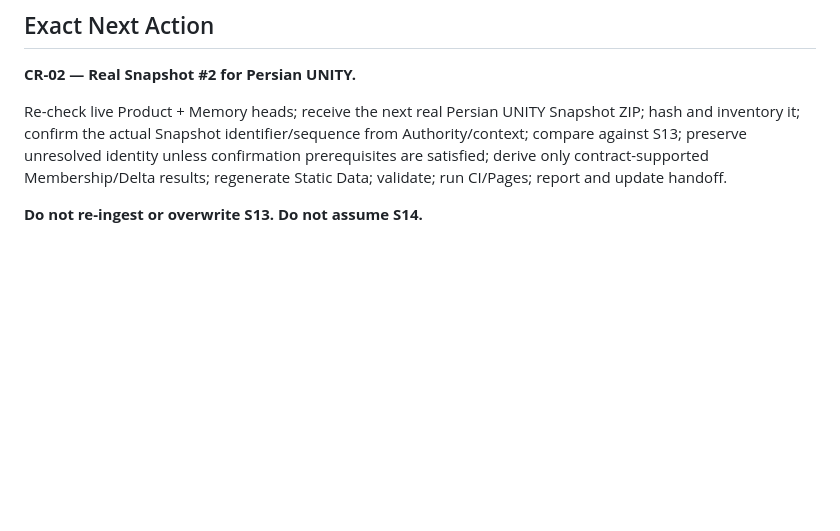
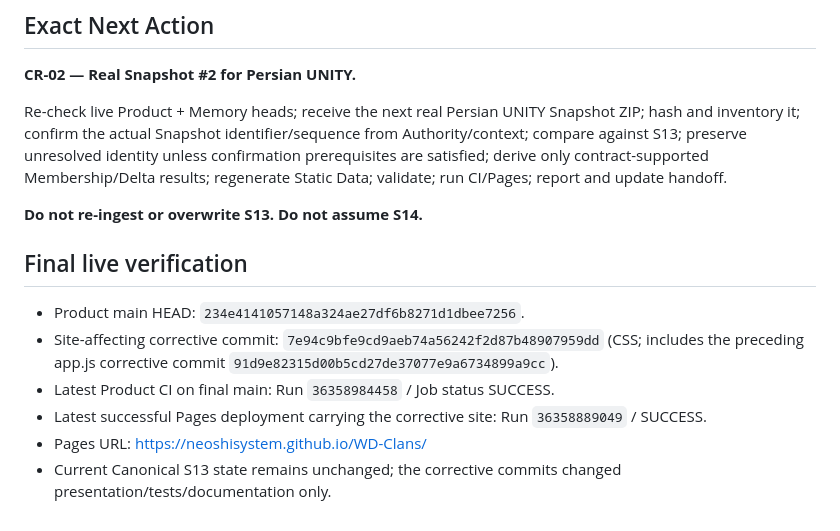
Before and after one commit to neoshisystem/WD-Clans, a Markdown page: docs/reports/2026-09-28_cr01-corrective-ux-ui-gap-closure.md, the part around the change. Drawn GitHub-style; blank space fills up the shorter version.

Commit message:
docs(UCS): add final verification to corrective UX UI report

```diff
--- a/docs/reports/2026-09-28_cr01-corrective-ux-ui-gap-closure.md
+++ b/docs/reports/2026-09-28_cr01-corrective-ux-ui-gap-closure.md
@@ -66,3 +66,11 @@ Non-blocking review case: direct visual live-browser screenshot verification is
 Re-check live Product + Memory heads; receive the next real Persian UNITY Snapshot ZIP; hash and inventory it; confirm the actual Snapshot identifier/sequence from Authority/context; compare against S13; preserve unresolved identity unless confirmation prerequisites are satisfied; derive only contract-supported Membership/Delta results; regenerate Static Data; validate; run CI/Pages; report and update handoff.
 
 **Do not re-ingest or overwrite S13. Do not assume S14.**
+
+## Final live verification
+- Product main HEAD: `234e4141057148a324ae27df6b8271d1dbee7256`.
+- Site-affecting corrective commit: `7e94c9bfe9cd9aeb74a56242f2d87b48907959dd` (CSS; includes the preceding app.js corrective commit `91d9e82315d00b5cd27de37077e9a6734899a9cc`).
+- Latest Product CI on final main: Run `36358984458` / Job status SUCCESS.
+- Latest successful Pages deployment carrying the corrective site: Run `36358889049` / SUCCESS.
+- Pages URL: https://neoshisystem.github.io/WD-Clans/
+- Current Canonical S13 state remains unchanged; the corrective commits changed presentation/tests/documentation only.
```
